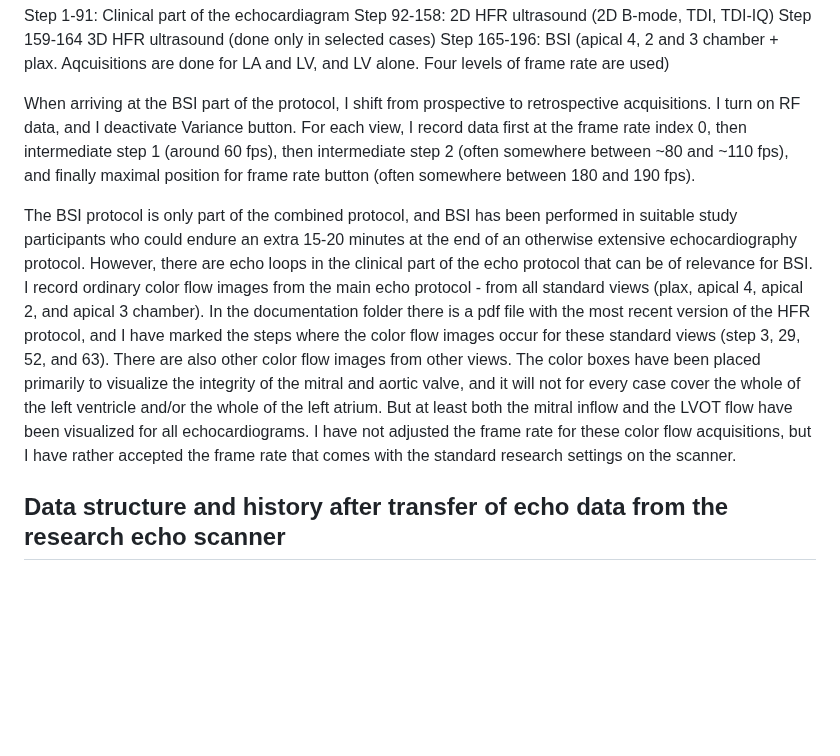
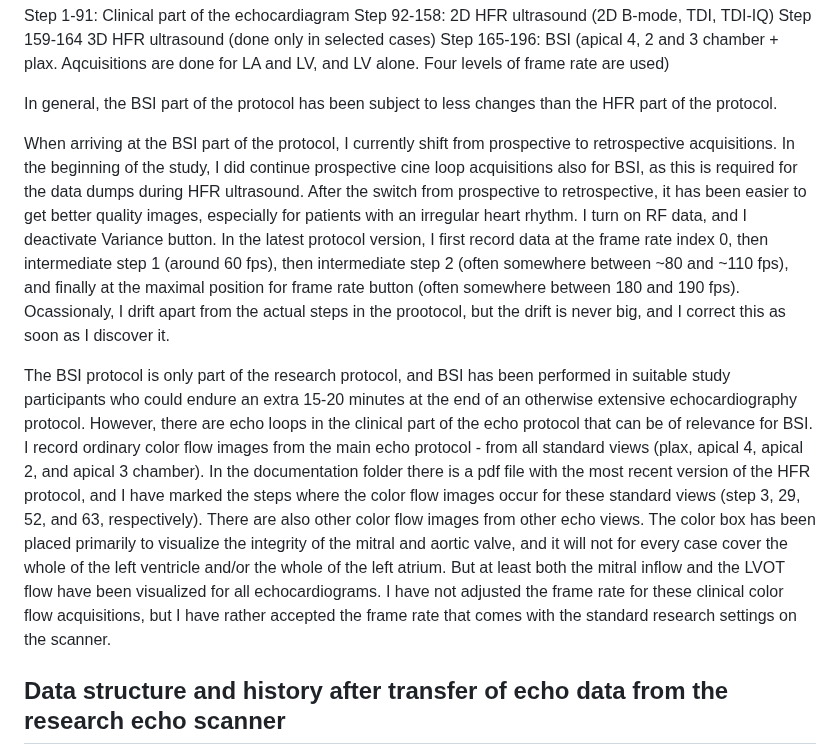
Before and after one commit to khoeyland/04_Blood_Speckle_Imaging, a Markdown page: README.md, the part around the change. GitHub-like rendering; blank space fills up the shorter version.

Commit message:
Revise BSI protocol details and acquisition methods
Updated the BSI protocol section with current practices and clarifications regarding retrospective acquisitions and color flow images.

```diff
--- a/README.md
+++ b/README.md
@@ -27,9 +27,12 @@ Step 92-158:  2D HFR ultrasound (2D B-mode, TDI, TDI-IQ)
 Step 159-164  3D HFR ultrasound (done only in selected cases)
 Step 165-196: BSI (apical 4, 2 and 3 chamber + plax. Aqcuisitions are done for LA and LV, and LV alone. Four levels of frame rate are used)
 
-When arriving at the BSI part of the protocol, I shift from prospective to retrospective acquisitions. I turn on RF data, and I deactivate Variance button. For each view, I record data first at the frame rate index 0, then intermediate step 1 (around 60 fps), then intermediate step 2 (often somewhere between ~80 and ~110 fps), and finally maximal position for frame rate button (often somewhere between 180 and 190 fps).
+In general, the BSI part of the protocol has been subject to less changes than the HFR part of the protocol.
 
-The BSI protocol is only part of the combined protocol, and BSI has been performed in suitable study participants who could endure an extra 15-20 minutes at the end of an otherwise extensive echocardiography protocol. However, there are echo loops in the clinical part of the echo protocol that can be of relevance for BSI. I record ordinary color flow images from the main echo protocol - from all standard views (plax, apical 4, apical 2, and apical 3 chamber). In the documentation folder there is a pdf file with the most recent version of the HFR protocol, and I have marked the steps where the color flow images occur for these standard views (step 3, 29, 52, and 63). There are also other color flow images from other views. The color boxes have been placed primarily to visualize the integrity of the mitral and aortic valve, and it will not for every case cover the whole of the left ventricle and/or the whole of the left atrium. But at least both the mitral inflow and the LVOT flow have been visualized for all echocardiograms. I have not adjusted the frame rate for these color flow acquisitions, but I have rather accepted the frame rate that comes with the standard research settings on the scanner.
+When arriving at the BSI part of the protocol, I currently shift from prospective to retrospective acquisitions. In the beginning of the study, I did continue prospective cine loop acquisitions also for BSI, as this is required for the data dumps during HFR ultrasound. After the switch from prospective to retrospective, it has been easier to get better quality images, especially for patients with an irregular heart rhythm.
+I turn on RF data, and I deactivate Variance button. In the latest protocol version, I first record data at the frame rate index 0, then intermediate step 1 (around 60 fps), then intermediate step 2 (often somewhere between ~80 and ~110 fps), and finally at the maximal position for frame rate button (often somewhere between 180 and 190 fps). Ocassionaly, I drift apart from the actual steps in the prootocol, but the drift is never big, and I correct this as soon as I discover it.
+
+The BSI protocol is only part of the research protocol, and BSI has been performed in suitable study participants who could endure an extra 15-20 minutes at the end of an otherwise extensive echocardiography protocol. However, there are echo loops in the clinical part of the echo protocol that can be of relevance for BSI. I record ordinary color flow images from the main echo protocol - from all standard views (plax, apical 4, apical 2, and apical 3 chamber). In the documentation folder there is a pdf file with the most recent version of the HFR protocol, and I have marked the steps where the color flow images occur for these standard views (step 3, 29, 52, and 63, respectively). There are also other color flow images from other echo views. The color box has been placed primarily to visualize the integrity of the mitral and aortic valve, and it will not for every case cover the whole of the left ventricle and/or the whole of the left atrium. But at least both the mitral inflow and the LVOT flow have been visualized for all echocardiograms. I have not adjusted the frame rate for these clinical color flow acquisitions, but I have rather accepted the frame rate that comes with the standard research settings on the scanner.
 
 
 ## Data structure and history after transfer of echo data from the research echo scanner
```
